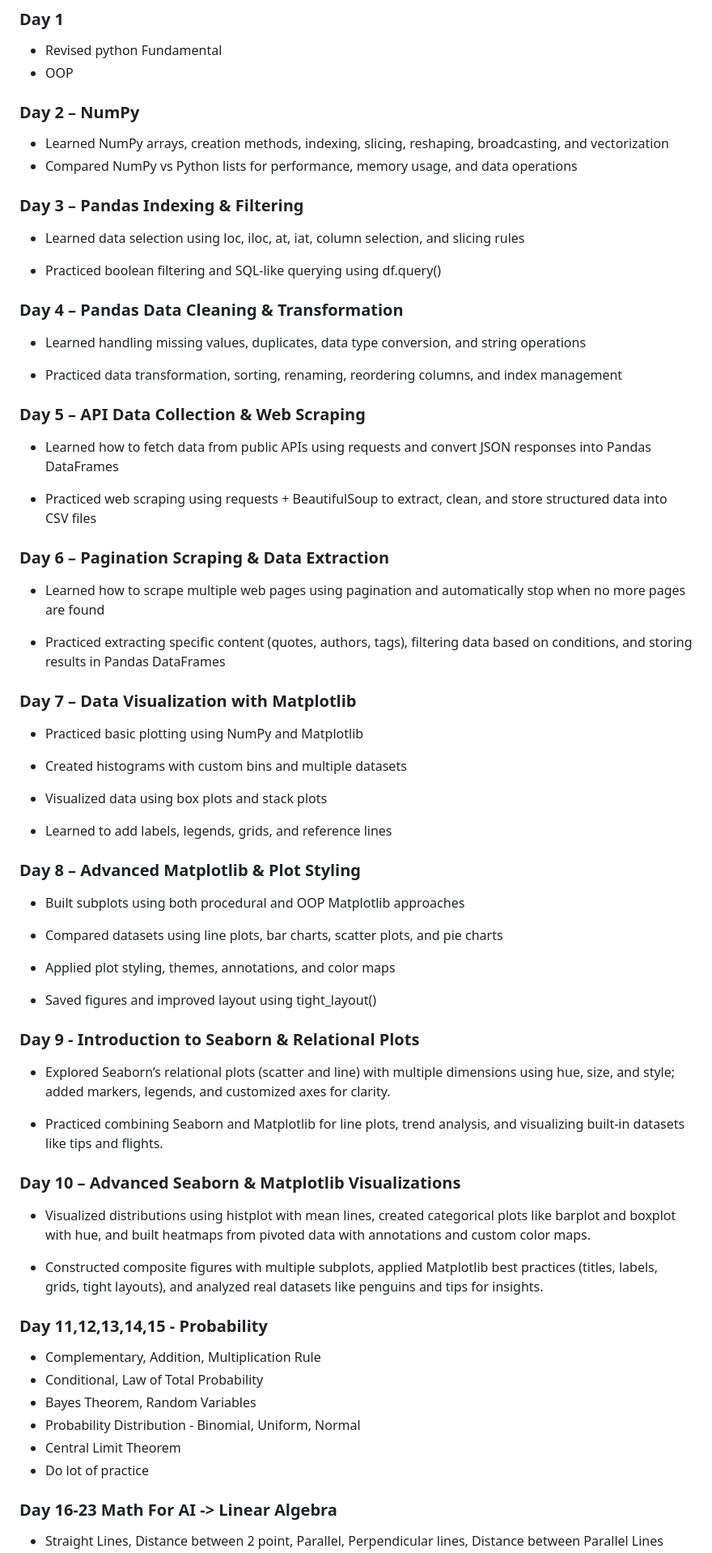
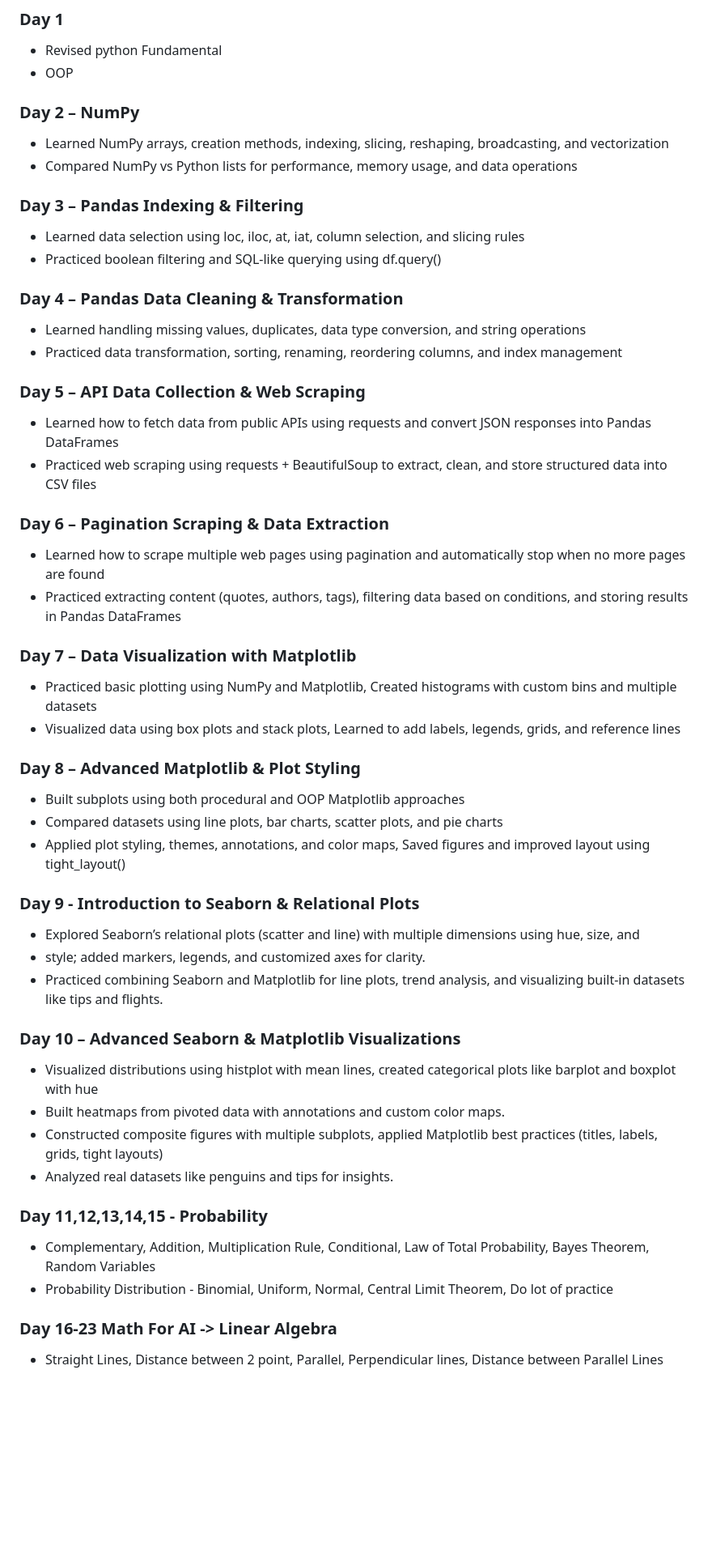
Before and after one commit to Mahmudulmadu/AI-ML-Data-Science_learning-Journey, a Markdown page: daily_log.md, the part around one of its changes. Shown at 81% size. GitHub-like rendering; blank space fills up the shorter version.

```diff
--- a/daily_log.md
+++ b/daily_log.md
@@ -4,81 +4,49 @@
  - Revised python Fundamental
  - OOP
 
-
 ### Day 2 – NumPy
 - Learned NumPy arrays, creation methods, indexing, slicing, reshaping, broadcasting, and vectorization
 - Compared NumPy vs Python lists for performance, memory usage, and data operations
 
 ### Day 3 – Pandas Indexing & Filtering
-
 - Learned data selection using loc, iloc, at, iat, column selection, and slicing rules
-
 - Practiced boolean filtering and SQL-like querying using df.query()
 
 ### Day 4 – Pandas Data Cleaning & Transformation
-
 - Learned handling missing values, duplicates, data type conversion, and string operations
-
 - Practiced data transformation, sorting, renaming, reordering columns, and index management
 
 ### Day 5 – API Data Collection & Web Scraping
-
 - Learned how to fetch data from public APIs using requests and convert JSON responses into Pandas DataFrames
-
 - Practiced web scraping using requests + BeautifulSoup to extract, clean, and store structured data into CSV files
 
 ### Day 6 – Pagination Scraping & Data Extraction
-
 - Learned how to scrape multiple web pages using pagination and automatically stop when no more pages are found
-
-- Practiced extracting specific content (quotes, authors, tags), filtering data based on conditions, and storing results in Pandas DataFrames
-
+- Practiced extracting content (quotes, authors, tags), filtering data based on conditions, and storing results in Pandas DataFrames
 
 ### Day 7 – Data Visualization with Matplotlib
-
-- Practiced basic plotting using NumPy and Matplotlib
-
-- Created histograms with custom bins and multiple datasets
-
-- Visualized data using box plots and stack plots
-
-- Learned to add labels, legends, grids, and reference lines
+- Practiced basic plotting using NumPy and Matplotlib, Created histograms with custom bins and multiple datasets
+- Visualized data using box plots and stack plots, Learned to add labels, legends, grids, and reference lines
 
 ### Day 8 – Advanced Matplotlib & Plot Styling
-
 - Built subplots using both procedural and OOP Matplotlib approaches
-
 - Compared datasets using line plots, bar charts, scatter plots, and pie charts
-
-- Applied plot styling, themes, annotations, and color maps
-
-- Saved figures and improved layout using tight_layout()
-
-
+- Applied plot styling, themes, annotations, and color maps, Saved figures and improved layout using tight_layout()
 
 ### Day 9 - Introduction to Seaborn & Relational Plots
-
-- Explored Seaborn’s relational plots (scatter and line) with multiple dimensions using hue, size, and style; added markers, legends, and customized axes for clarity.
-
+- Explored Seaborn’s relational plots (scatter and line) with multiple dimensions using hue, size, and
+- style; added markers, legends, and customized axes for clarity.
 - Practiced combining Seaborn and Matplotlib for line plots, trend analysis, and visualizing built-in datasets like tips and flights.
 
-
 ### Day 10 – Advanced Seaborn & Matplotlib Visualizations
-
-- Visualized distributions using histplot with mean lines, created categorical plots like barplot and boxplot with hue, and built heatmaps from pivoted data with annotations and custom color maps.
-
-- Constructed composite figures with multiple subplots, applied Matplotlib best practices (titles, labels, grids, tight layouts), and analyzed real datasets like penguins and tips for insights.
-
+- Visualized distributions using histplot with mean lines, created categorical plots like barplot and boxplot with hue
+- Built heatmaps from pivoted data with annotations and custom color maps.
+- Constructed composite figures with multiple subplots, applied Matplotlib best practices (titles, labels, grids, tight layouts)
+- Analyzed real datasets like penguins and tips for insights.
 
 ### Day 11,12,13,14,15 - Probability
-
-- Complementary, Addition, Multiplication Rule
-- Conditional, Law of Total Probability
-- Bayes Theorem, Random Variables
-- Probability Distribution - Binomial, Uniform, Normal
-- Central Limit Theorem
-- Do lot of practice
+- Complementary, Addition, Multiplication Rule, Conditional, Law of Total Probability, Bayes Theorem, Random Variables
+- Probability Distribution - Binomial, Uniform, Normal, Central Limit Theorem, Do lot of practice
 
 ### Day 16-23  Math For AI -> Linear Algebra
-
 - Straight Lines, Distance between 2 point, Parallel, Perpendicular lines, Distance between Parallel Lines
```
Also changed, not shown: other parts of daily_log.md (+14 -49 lines).
